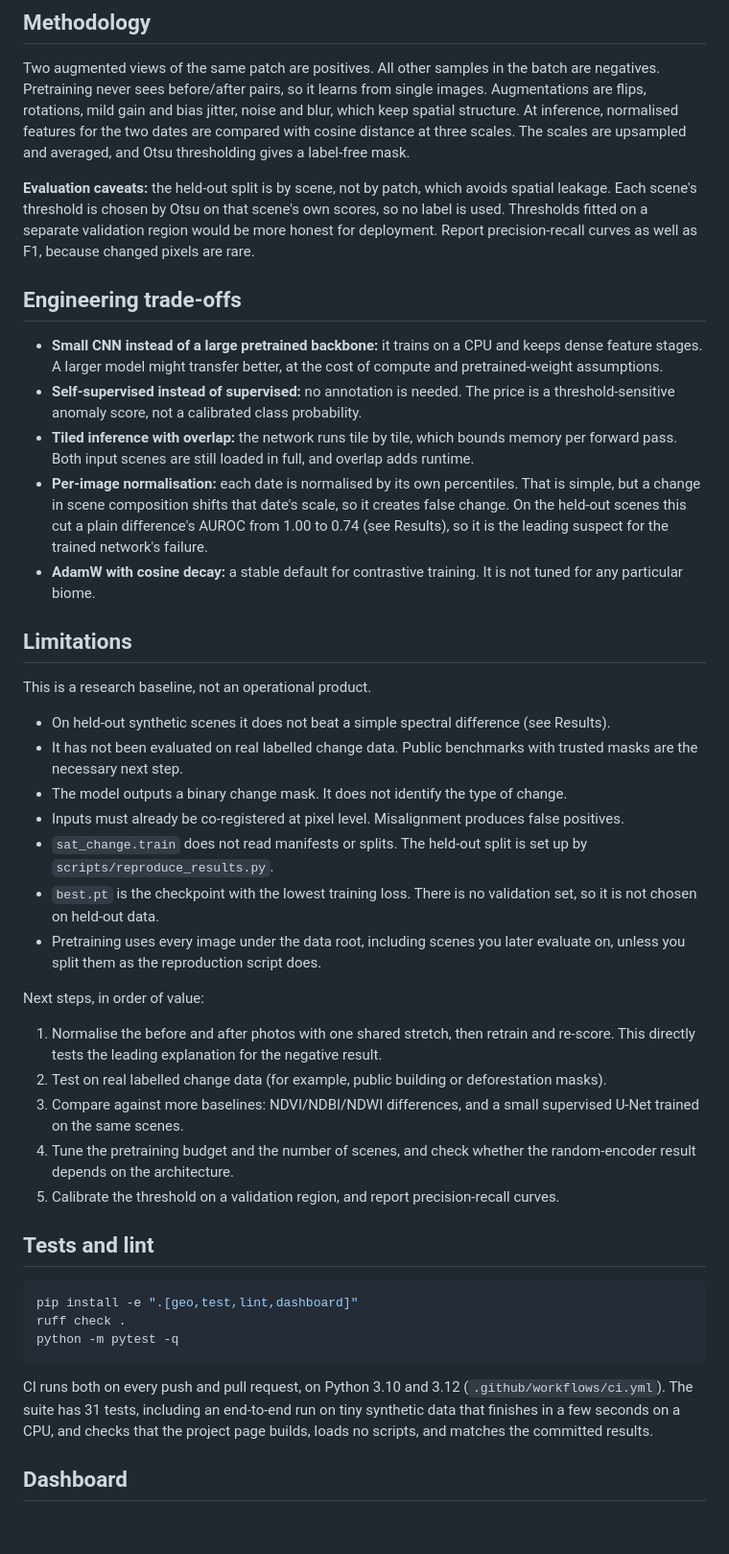
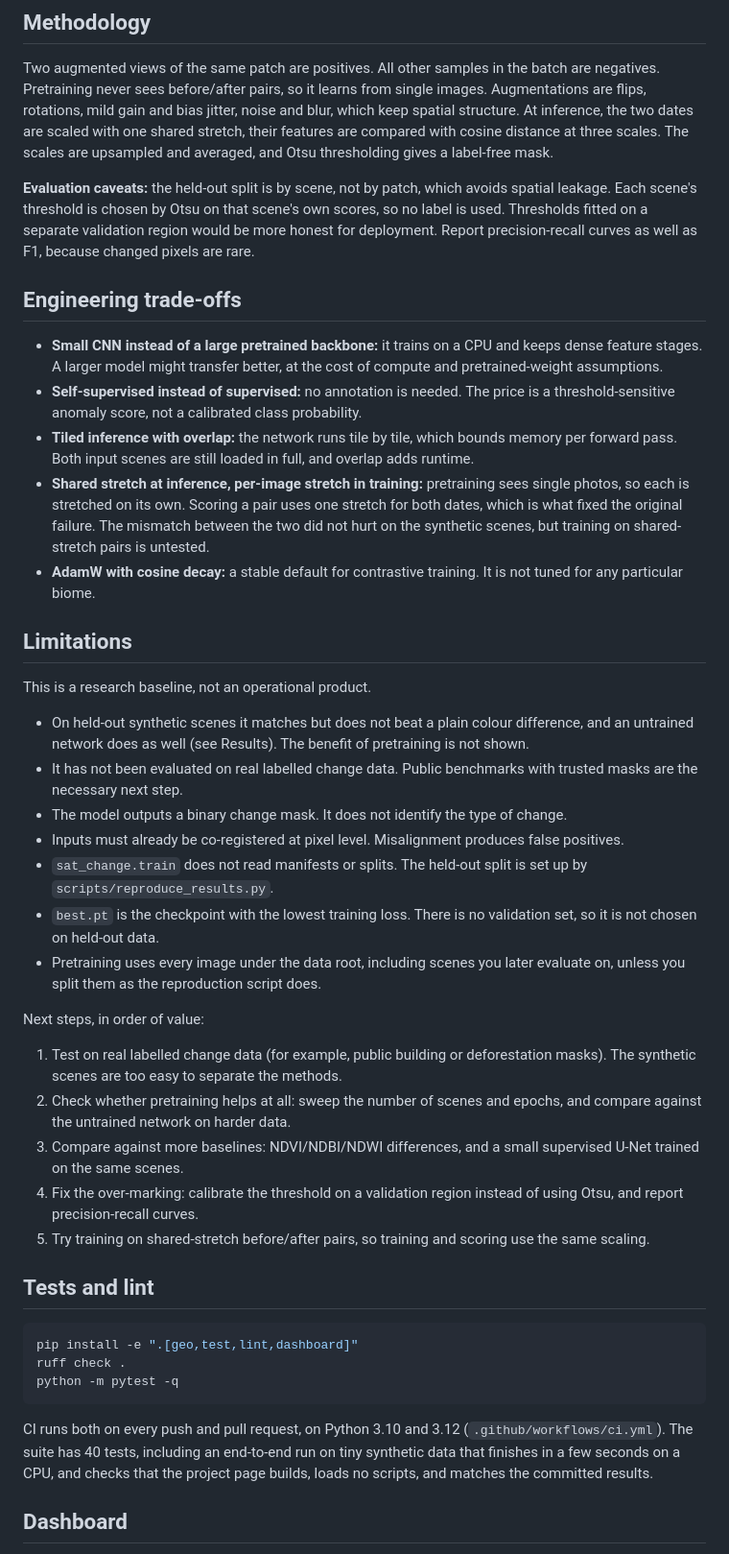
Before and after one commit to inshal8717/self-supervised-satellite-change-detection-train, a Markdown page: README.md, the part around one of its changes. Shown at 96% size. Rendered like a GitHub page; blank space fills up the shorter version.

````diff
--- a/README.md
+++ b/README.md
@@ -158,8 +171,8 @@ scene key and window date.
 
 Two augmented views of the same patch are positives. All other samples in the batch are negatives. Pretraining never
 sees before/after pairs, so it learns from single images. Augmentations are flips, rotations, mild gain and bias
-jitter, noise and blur, which keep spatial structure. At inference, normalised features for the two dates are compared
-with cosine distance at three scales. The scales are upsampled and averaged, and Otsu thresholding gives a
+jitter, noise and blur, which keep spatial structure. At inference, the two dates are scaled with one shared stretch,
+their features are compared with cosine distance at three scales. The scales are upsampled and averaged, and Otsu thresholding gives a
 label-free mask.
 
 **Evaluation caveats:** the held-out split is by scene, not by patch, which avoids spatial leakage. Each scene's
@@ -175,16 +188,17 @@ rare.
   not a calibrated class probability.
 - **Tiled inference with overlap:** the network runs tile by tile, which bounds memory per forward pass. Both input
   scenes are still loaded in full, and overlap adds runtime.
-- **Per-image normalisation:** each date is normalised by its own percentiles. That is simple, but a change in scene
-  composition shifts that date's scale, so it creates false change. On the held-out scenes this cut a plain
-  difference's AUROC from 1.00 to 0.74 (see Results), so it is the leading suspect for the trained network's failure.
+- **Shared stretch at inference, per-image stretch in training:** pretraining sees single photos, so each is
+  stretched on its own. Scoring a pair uses one stretch for both dates, which is what fixed the original failure. The
+  mismatch between the two did not hurt on the synthetic scenes, but training on shared-stretch pairs is untested.
 - **AdamW with cosine decay:** a stable default for contrastive training. It is not tuned for any particular biome.
 
 ## Limitations
 
 This is a research baseline, not an operational product.
 
-- On held-out synthetic scenes it does not beat a simple spectral difference (see Results).
+- On held-out synthetic scenes it matches but does not beat a plain colour difference, and an untrained network does as
+  well (see Results). The benefit of pretraining is not shown.
 - It has not been evaluated on real labelled change data. Public benchmarks with trusted masks are the necessary next step.
 - The model outputs a binary change mask. It does not identify the type of change.
 - Inputs must already be co-registered at pixel level. Misalignment produces false positives.
@@ -195,12 +209,14 @@ This is a research baseline, not an operational product.
 
 Next steps, in order of value:
 
-1. Normalise the before and after photos with one shared stretch, then retrain and re-score. This directly tests the
-   leading explanation for the negative result.
-2. Test on real labelled change data (for example, public building or deforestation masks).
+1. Test on real labelled change data (for example, public building or deforestation masks). The synthetic scenes are
+   too easy to separate the methods.
+2. Check whether pretraining helps at all: sweep the number of scenes and epochs, and compare against the untrained
+   network on harder data.
 3. Compare against more baselines: NDVI/NDBI/NDWI differences, and a small supervised U-Net trained on the same scenes.
-4. Tune the pretraining budget and the number of scenes, and check whether the random-encoder result depends on the architecture.
-5. Calibrate the threshold on a validation region, and report precision-recall curves.
+4. Fix the over-marking: calibrate the threshold on a validation region instead of using Otsu, and report
+   precision-recall curves.
+5. Try training on shared-stretch before/after pairs, so training and scoring use the same scaling.
 
 ## Tests and lint
 
@@ -210,7 +226,7 @@ ruff check .
 python -m pytest -q
 ```
 
-CI runs both on every push and pull request, on Python 3.10 and 3.12 (`.github/workflows/ci.yml`). The suite has 31
+CI runs both on every push and pull request, on Python 3.10 and 3.12 (`.github/workflows/ci.yml`). The suite has 40
 tests, including an end-to-end run on tiny synthetic data that finishes in a few seconds on a CPU, and checks that
 the project page builds, loads no scripts, and matches the committed results.
 
````
Also changed, not shown: other parts of README.md (+34 -21 lines), notes/interview-notes.md (+54 -41 lines), docs/img/example_baseline.png (deleted), docs/img/example_model.png, docs/img/example_model_old.png (added), 12 other files.
